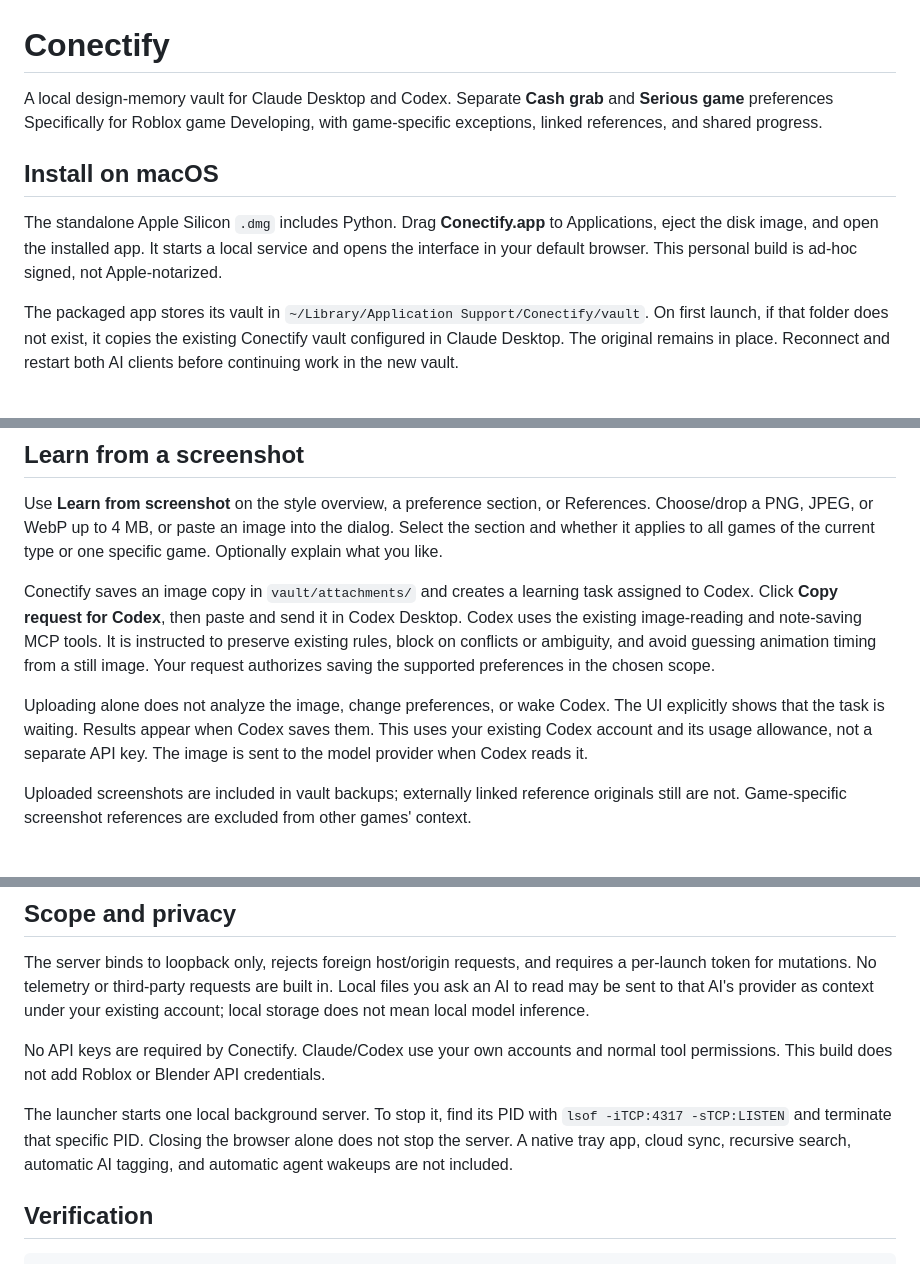
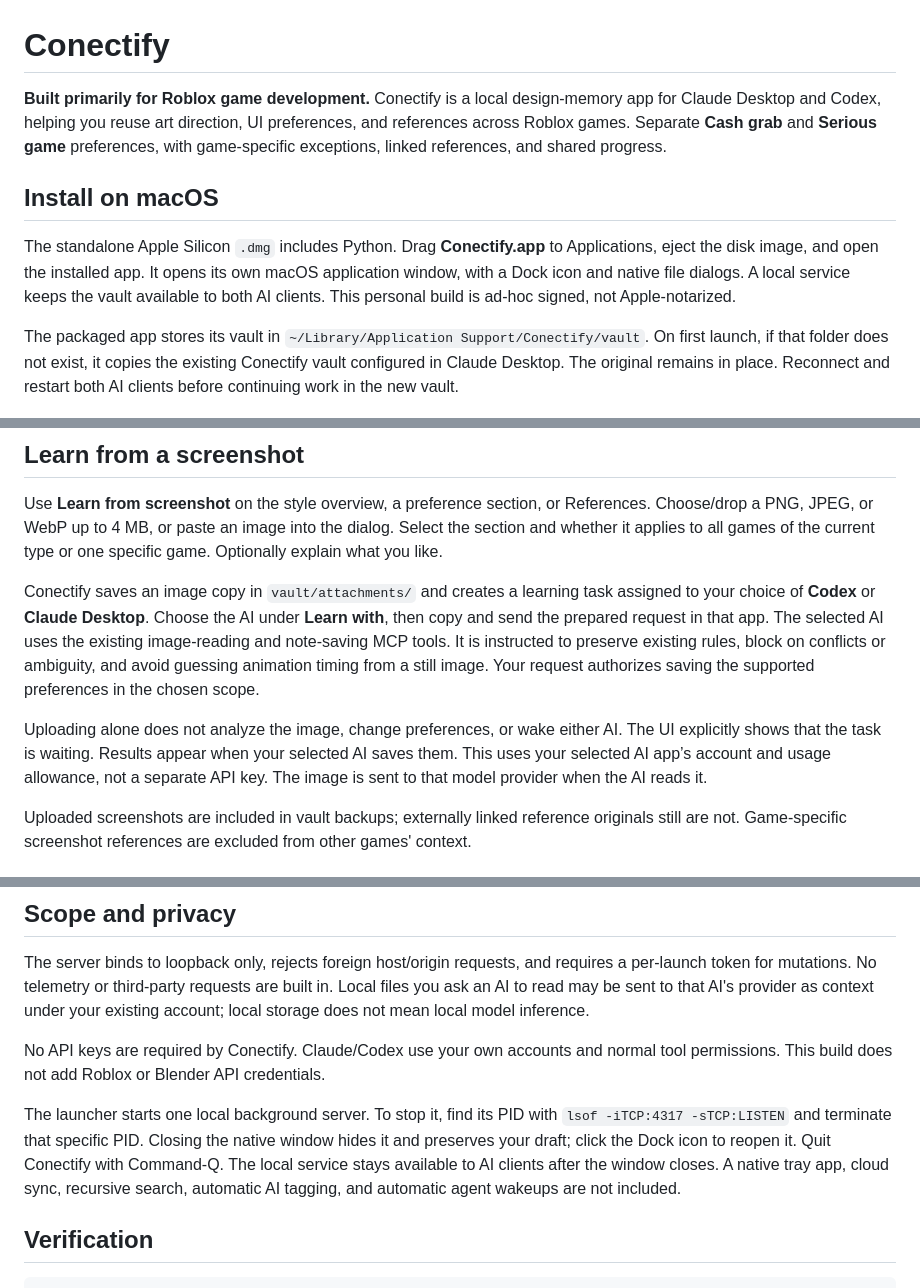
Before and after one commit to 912pm/conectify, a Markdown page: README.md, 3 parts joined by grey strips. GitHub-like rendering.

Commit message:
Document Roblox focus, native Mac window, and screenshot AI choice

```diff
--- a/README.md
+++ b/README.md
@@ -1,12 +1,11 @@
 # Conectify
 
-A local design-memory vault for Claude Desktop and Codex. Separate **Cash grab** and **Serious game** preferences Specifically for Roblox game Developing, with game-specific exceptions, linked references, and shared progress.
+**Built primarily for Roblox game development.** Conectify is a local design-memory app for Claude Desktop and Codex, helping you reuse art direction, UI preferences, and references across Roblox games. Separate **Cash grab** and **Serious game** preferences, with game-specific exceptions, linked references, and shared progress.
 
 ## Install on macOS
 
 The standalone Apple Silicon `.dmg` includes Python. Drag **Conectify.app** to
-Applications, eject the disk image, and open the installed app. It starts a local
-service and opens the interface in your default browser. This personal build is
+Applications, eject the disk image, and open the installed app. It opens its own macOS application window, with a Dock icon and native file dialogs. A local service keeps the vault available to both AI clients. This personal build is
 ad-hoc signed, not Apple-notarized.
 
 The packaged app stores its vault in
@@ -61,9 +60,9 @@ The UI reads local changes every two seconds while visible. This polling uses no
 
 Use **Learn from screenshot** on the style overview, a preference section, or References. Choose/drop a PNG, JPEG, or WebP up to 4 MB, or paste an image into the dialog. Select the section and whether it applies to all games of the current type or one specific game. Optionally explain what you like.
 
-Conectify saves an image copy in `vault/attachments/` and creates a learning task assigned to Codex. Click **Copy request for Codex**, then paste and send it in Codex Desktop. Codex uses the existing image-reading and note-saving MCP tools. It is instructed to preserve existing rules, block on conflicts or ambiguity, and avoid guessing animation timing from a still image. Your request authorizes saving the supported preferences in the chosen scope.
+Conectify saves an image copy in `vault/attachments/` and creates a learning task assigned to your choice of **Codex** or **Claude Desktop**. Choose the AI under **Learn with**, then copy and send the prepared request in that app. The selected AI uses the existing image-reading and note-saving MCP tools. It is instructed to preserve existing rules, block on conflicts or ambiguity, and avoid guessing animation timing from a still image. Your request authorizes saving the supported preferences in the chosen scope.
 
-Uploading alone does not analyze the image, change preferences, or wake Codex. The UI explicitly shows that the task is waiting. Results appear when Codex saves them. This uses your existing Codex account and its usage allowance, not a separate API key. The image is sent to the model provider when Codex reads it.
+Uploading alone does not analyze the image, change preferences, or wake either AI. The UI explicitly shows that the task is waiting. Results appear when your selected AI saves them. This uses your selected AI app’s account and usage allowance, not a separate API key. The image is sent to that model provider when the AI reads it.
 
 Uploaded screenshots are included in vault backups; externally linked reference originals still are not. Game-specific screenshot references are excluded from other games' context.
 
@@ -100,7 +99,7 @@ The server binds to loopback only, rejects foreign host/origin requests, and req
 
 No API keys are required by Conectify. Claude/Codex use your own accounts and normal tool permissions. This build does not add Roblox or Blender API credentials.
 
-The launcher starts one local background server. To stop it, find its PID with `lsof -iTCP:4317 -sTCP:LISTEN` and terminate that specific PID. Closing the browser alone does not stop the server. A native tray app, cloud sync, recursive search, automatic AI tagging, and automatic agent wakeups are not included.
+The launcher starts one local background server. To stop it, find its PID with `lsof -iTCP:4317 -sTCP:LISTEN` and terminate that specific PID. Closing the native window hides it and preserves your draft; click the Dock icon to reopen it. Quit Conectify with Command-Q. The local service stays available to AI clients after the window closes. A native tray app, cloud sync, recursive search, automatic AI tagging, and automatic agent wakeups are not included.
 
 ## Verification
 
```
